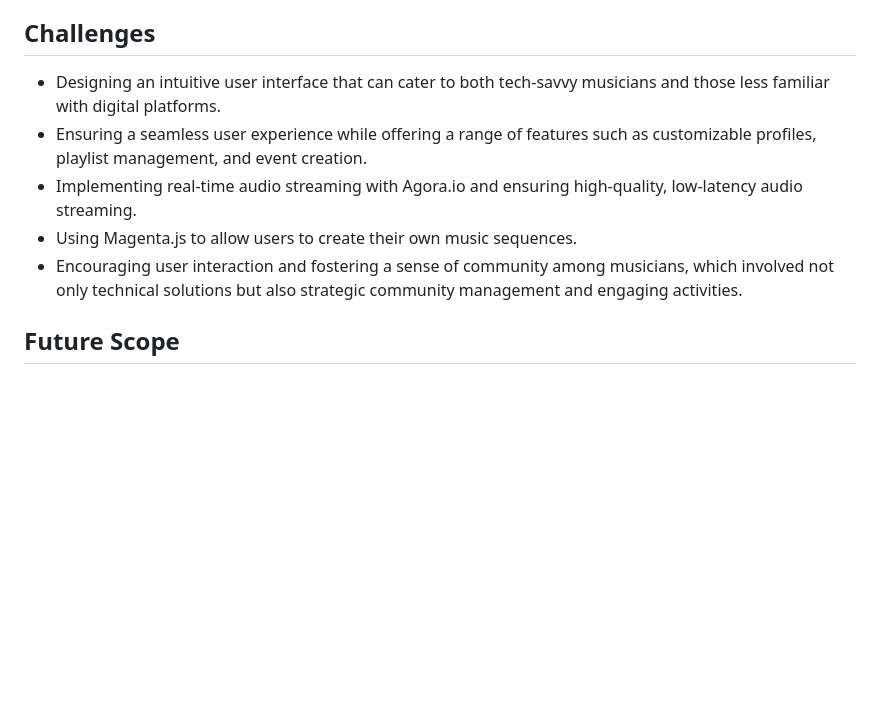
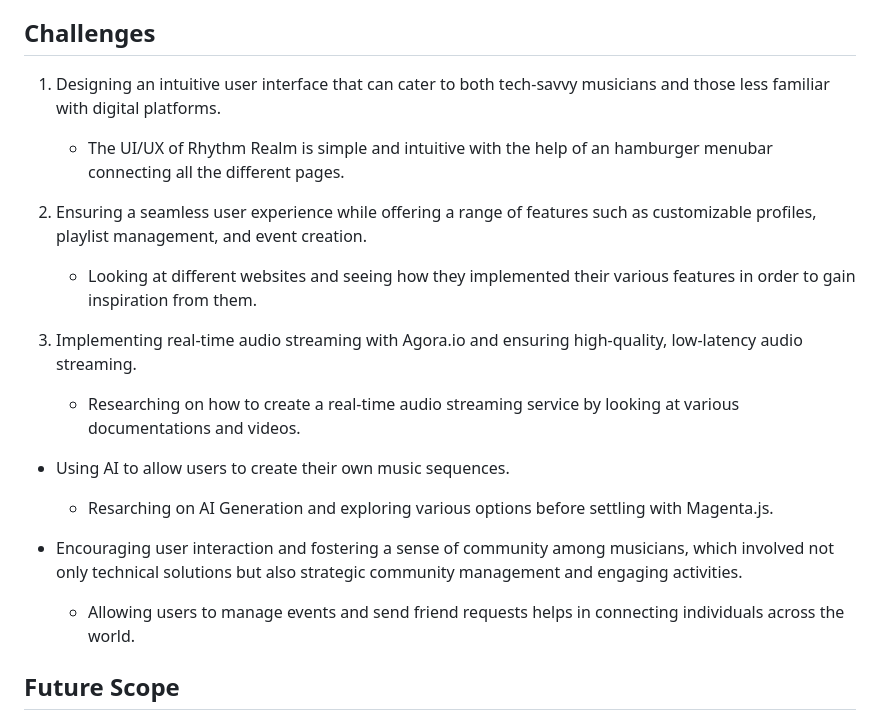
Before and after one commit to AryanAAB/RhythmRealm, a Markdown page: README.md, the part around the change. Rendered like a GitHub page; blank space fills up the shorter version.

```diff
--- a/README.md
+++ b/README.md
@@ -192,11 +192,20 @@ Make sure you have a database in MongoDB Atlas, OpenCage Geocoding, and Agora.io
 
 ## Challenges
 
-- Designing an intuitive user interface that can cater to both tech-savvy musicians and those less familiar with digital platforms.
-- Ensuring a seamless user experience while offering a range of features such as customizable profiles, playlist management, and event creation.
-- Implementing real-time audio streaming with Agora.io and ensuring high-quality, low-latency audio streaming.
-- Using Magenta.js to allow users to create their own music sequences.
+1) Designing an intuitive user interface that can cater to both tech-savvy musicians and those less familiar with digital platforms.
+    - The UI/UX of Rhythm Realm is simple and intuitive with the help of an hamburger menubar connecting all the different pages.
+
+2) Ensuring a seamless user experience while offering a range of features such as customizable profiles, playlist management, and event creation.
+    - Looking at different websites and seeing how they implemented their various features in order to gain inspiration from them.
+
+3) Implementing real-time audio streaming with Agora.io and ensuring high-quality, low-latency audio streaming.
+    - Researching on how to create a real-time audio streaming service by looking at various documentations and videos.
+
+- Using AI  to allow users to create their own music sequences.
+    - Resarching on AI Generation and exploring various options before settling with Magenta.js.
+
 - Encouraging user interaction and fostering a sense of community among musicians, which involved not only technical solutions but also strategic community management and engaging activities.
+    - Allowing users to manage events and send friend requests helps in connecting individuals across the world.
 
 ## Future Scope
 
```
